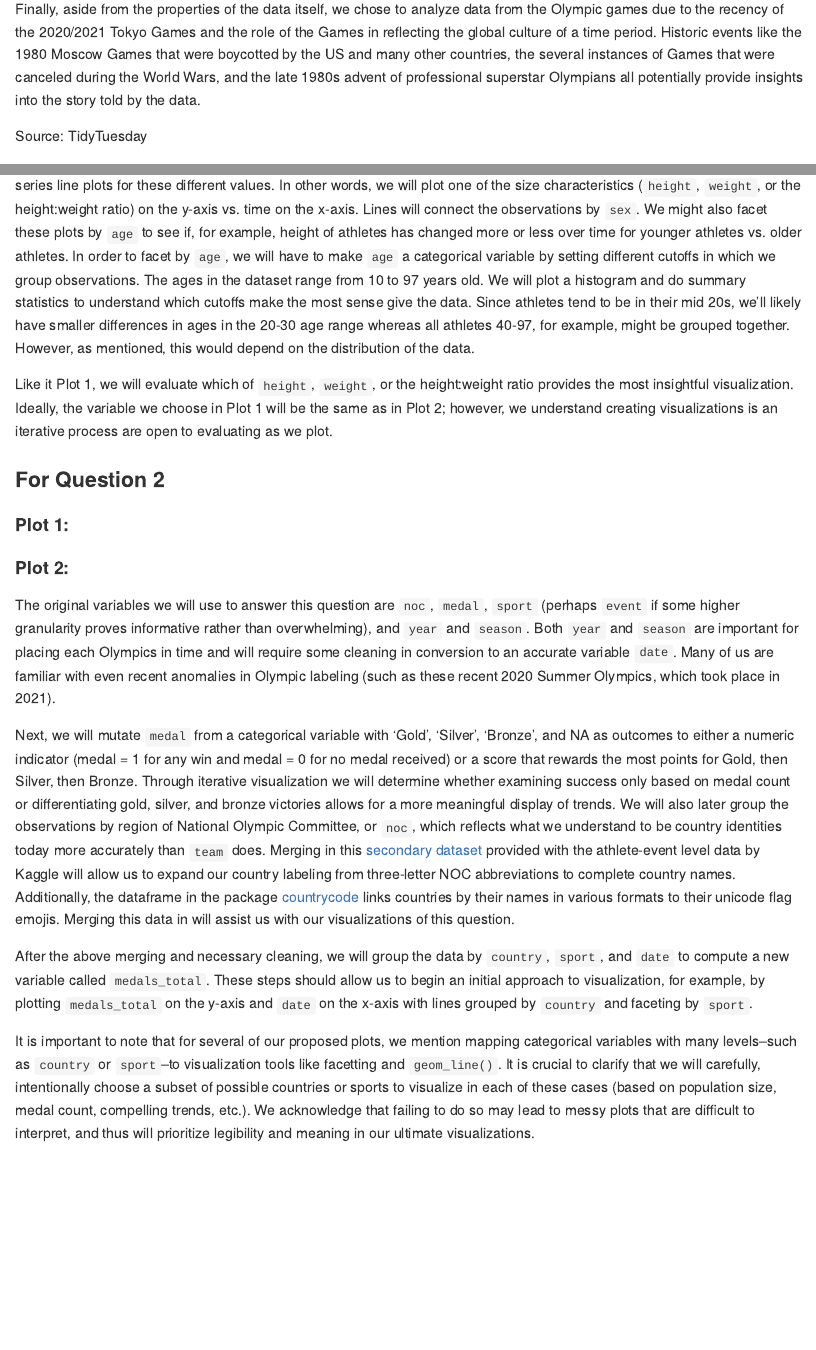
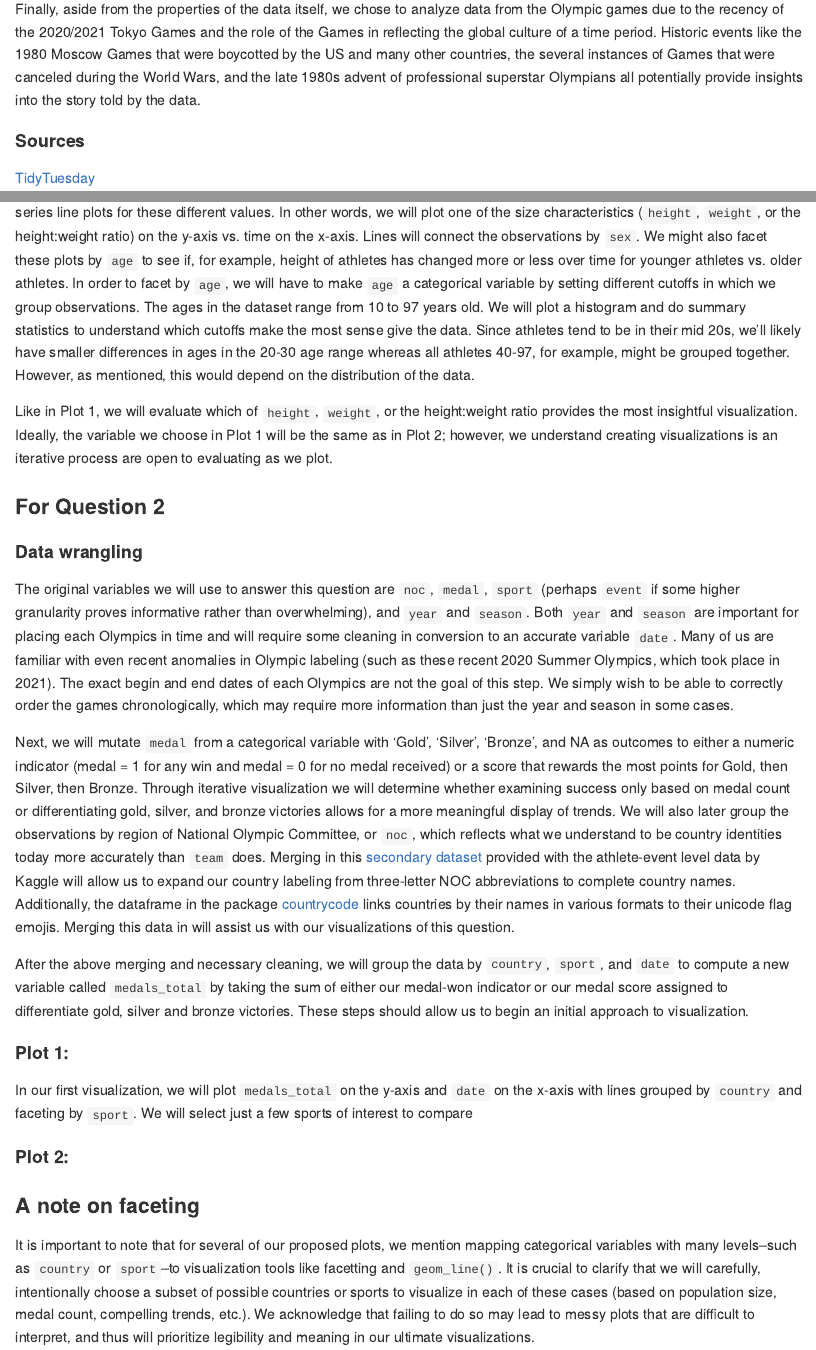
Before and after one commit to vizdata-f21/project-1-mr_palmer_s_penguins, an R Markdown document (proposal/proposal.Rmd): the page in a window 1100 px wide, from 2180 px down, and a second part further down, joined at a grey line. The pictures show the output file proposal/proposal.md that the author committed with the source, drawn offline in the style of GitHub; long lines of code are wrapped.

Commit message:
moved URLs to hyperlinks and began rearranging Q2 analysis plan

```diff
--- a/proposal/proposal.Rmd
+++ b/proposal/proposal.Rmd
@@ -65,7 +65,7 @@ These data offer many avenues to explore when analyzing, such as medalwinning su
 
 Finally, aside from the properties of the data itself, we chose to analyze data from the Olympic games due to the recency of the 2020/2021 Tokyo Games and the role of the Games in reflecting the global culture of a time period. Historic events like the 1980 Moscow Games that were boycotted by the US and many other countries, the several instances of Games that were canceled during the World Wars, and the late 1980s advent of professional superstar Olympians all potentially provide insights into the story told by the data.
 
-Source: TidyTuesday
+#### Sources
 
-https://github.com/rfordatascience/tidytuesday/tree/master/data/2021#readme7c70d95441aec295a1e92da9d71e2872877d663c
+[TidyTuesday](https://github.com/rfordatascience/tidytuesday/tree/master/data/2021#readme7c70d95441aec295a1e92da9d71e2872877d663c)
 
@@ -106,17 +104,26 @@ Based on the results, in addition to narrowing in on a size characteristic, we m
 
 For our second plot, we will look more closely at how size characteristics have changed over time, using `year` to make a time series line plots for these different values. In other words, we will plot one of the size characteristics (`height`, `weight`, or the height:weight ratio) on the y-axis vs. time on the x-axis. Lines will connect the observations by `sex`. We might also facet these plots by `age` to see if, for example, height of athletes has changed more or less over time for younger athletes vs. older athletes. In order to facet by `age`, we will have to make `age` a categorical variable by setting different cutoffs in which we group observations. The ages in the dataset range from 10 to 97 years old. We will plot a histogram and do summary statistics to understand which cutoffs make the most sense give the data. Since athletes tend to be in their mid 20s, we'll likely have smaller differences in ages in the 20-30 age range whereas all athletes 40-97, for example, might be grouped together. However, as mentioned, this would depend on the distribution of the data.
 
-Like it Plot 1, we will evaluate which of `height`, `weight`, or the height:weight ratio provides the most insightful visualization. Ideally, the variable we choose in Plot 1 will be the same as in Plot 2; however, we understand creating visualizations is an iterative process are open to evaluating as we plot.
+Like in Plot 1, we will evaluate which of `height`, `weight`, or the height:weight ratio provides the most insightful visualization. Ideally, the variable we choose in Plot 1 will be the same as in Plot 2; however, we understand creating visualizations is an iterative process are open to evaluating as we plot.
 
 ### For Question 2
 
-#### Plot 1:
-#### Plot 2:
+#### Data wrangling
 
-The original variables we will use to answer this question are `noc`, `medal`, `sport` (perhaps `event` if some higher granularity proves informative rather than overwhelming), and `year` and `season`. Both `year` and `season` are important for placing each Olympics in time and will require some cleaning in conversion to an accurate variable `date`. Many of us are familiar with even recent anomalies in Olympic labeling (such as these recent 2020 Summer Olympics, which took place in 2021).
+The original variables we will use to answer this question are `noc`, `medal`, `sport` (perhaps `event` if some higher granularity proves informative rather than overwhelming), and `year` and `season`. Both `year` and `season` are important for placing each Olympics in time and will require some cleaning in conversion to an accurate variable `date`. Many of us are familiar with even recent anomalies in Olympic labeling (such as these recent 2020 Summer Olympics, which took place in 2021). The exact begin and end dates of each Olympics are not the goal of this step. We simply wish to be able to correctly order the games chronologically, which may require more information than just the year and season in some cases.
 
 Next, we will mutate `medal` from a categorical variable with 'Gold', 'Silver', 'Bronze', and NA as outcomes to either a numeric indicator (medal = 1 for any win and medal = 0 for no medal received) or a score that rewards the most points for Gold, then Silver, then Bronze. Through iterative visualization we will determine whether examining success only based on medal count or differentiating gold, silver, and bronze victories allows for a more meaningful display of trends. We will also later group the observations by region of National Olympic Committee, or `noc`, which reflects what we understand to be country identities today more accurately than `team` does. Merging in this [secondary dataset](https://www.kaggle.com/heesoo37/120-years-of-olympic-history-athletes-and-results?select=noc_regions.csv) provided with the athlete-event level data by Kaggle will allow us to expand our country labeling from three-letter NOC abbreviations to complete country names. Additionally, the dataframe in the package [countrycode](https://vincentarelbundock.github.io/countrycode/) links countries by their names in various formats to their unicode flag emojis. Merging this data in will assist us with our visualizations of this question.
 
-After the above merging and necessary cleaning, we will group the data by `country`, `sport`, and `date` to compute a new variable called `medals_total`. These steps should allow us to begin an initial approach to visualization, for example, by plotting `medals_total` on the y-axis and `date` on the x-axis with lines grouped by `country` and faceting by `sport`.
+After the above merging and necessary cleaning, we will group the data by `country`, `sport`, and `date` to compute a new variable called `medals_total` by taking the sum of either our medal-won indicator or our medal score assigned to differentiate gold, silver and bronze victories. These steps should allow us to begin an initial approach to visualization.
+
+#### Plot 1:
+
+In our first visualization, we will plot `medals_total` on the y-axis and `date` on the x-axis with lines grouped by `country` and faceting by `sport`. We will select just a few sports of interest to compare
+
+#### Plot 2:
+
+
+
+### A note on faceting
 
 It is important to note that for several of our proposed plots, we mention mapping categorical variables with many levels--such as `country` or `sport`--to visualization tools like facetting and `geom_line()`. It is crucial to clarify that we will carefully, intentionally choose a subset of possible countries or sports to visualize in each of these cases (based on population size, medal count, compelling trends, etc.). We acknowledge that failing to do so may lead to messy plots that are difficult to interpret, and thus will prioritize legibility and meaning in our ultimate visualizations.
```
Also changed, not shown: proposal/proposal.md, proposal/proposal.Rmd (4 more changed lines).
